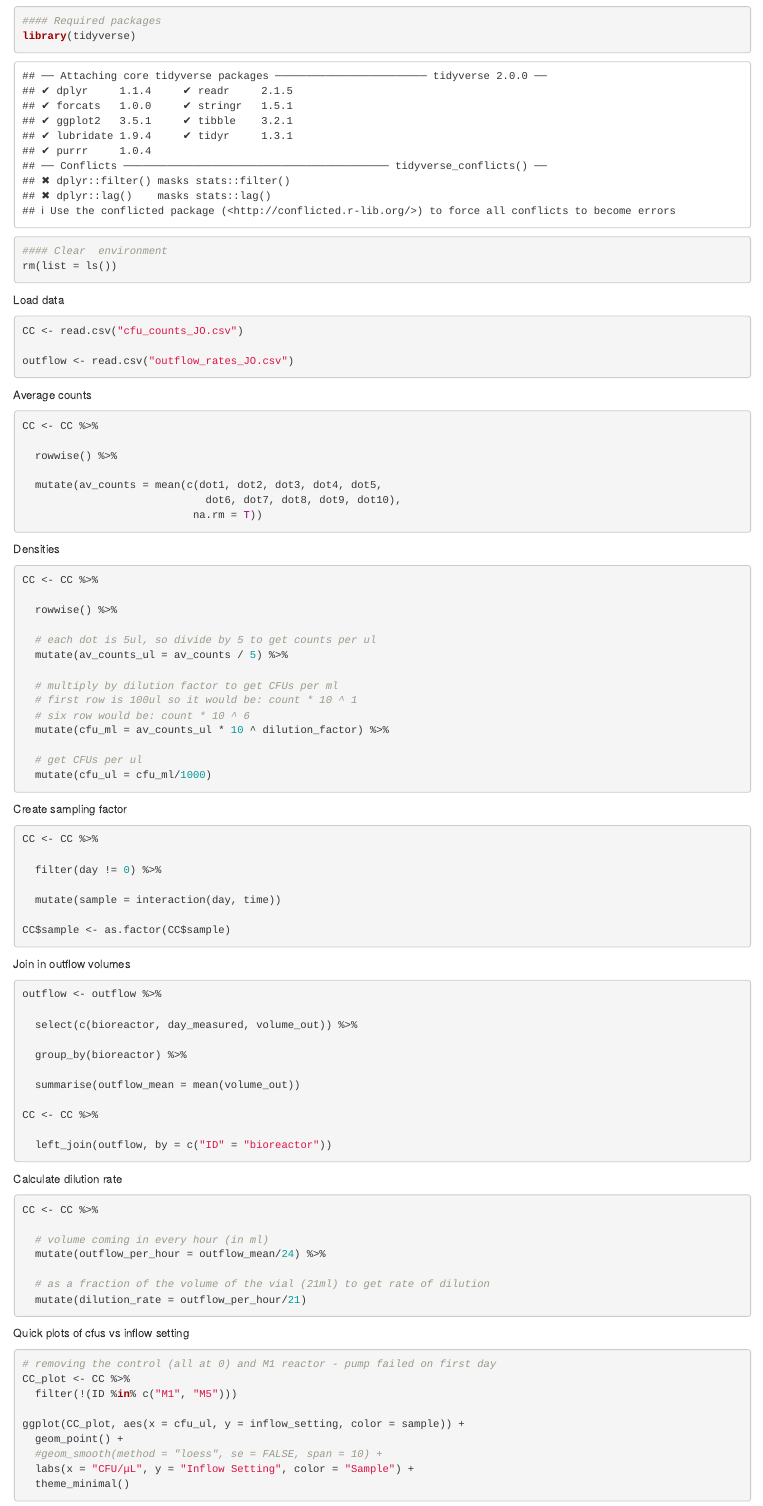
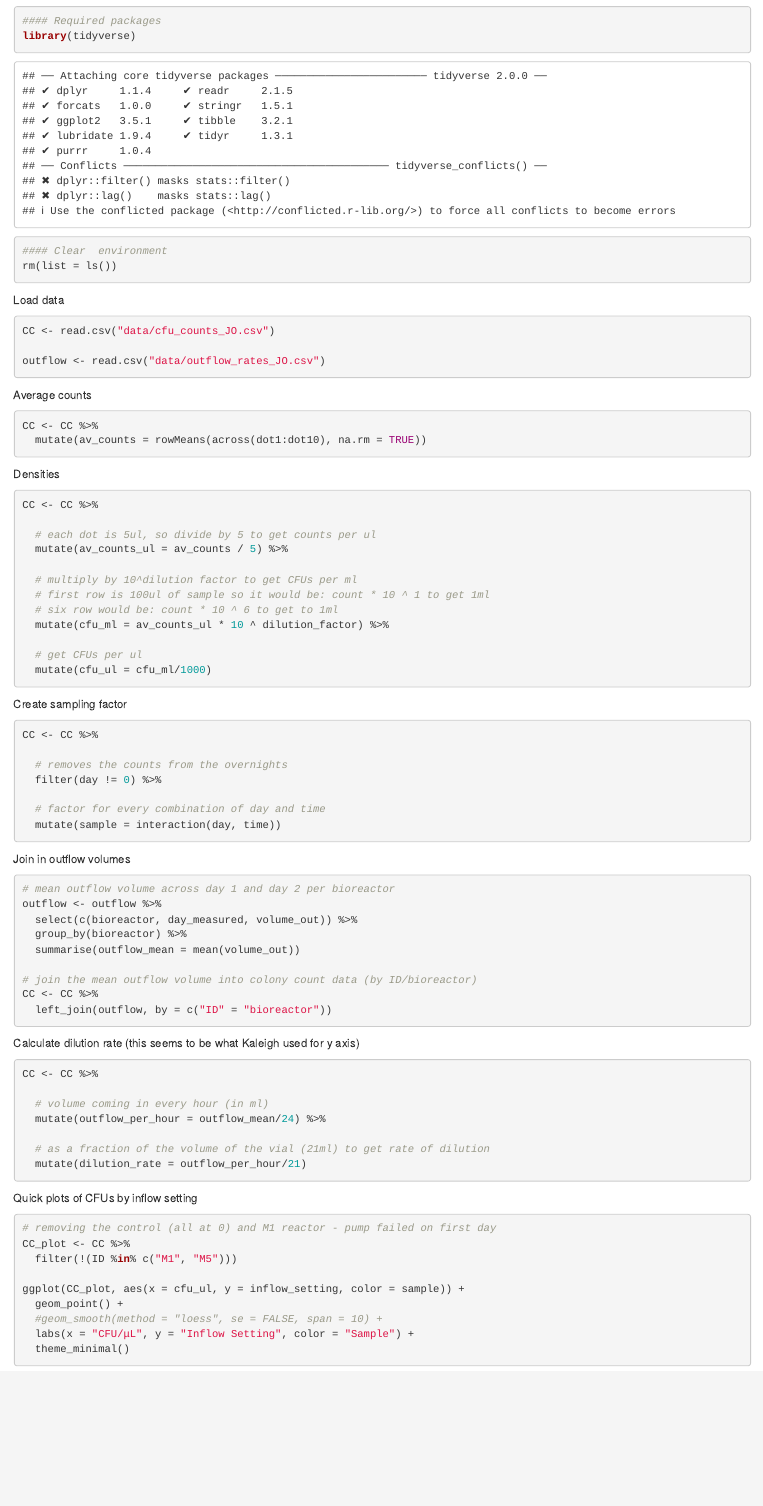
Before and after one commit to jamesaorr/chemo-dd, an R Markdown document (dd6/dd6-quick-look.Rmd): the page in a window 1100 px wide, from 160 px down. Rendered offline with R 4.5, knitr and Pandoc, with nearby package versions.

Commit message:
clean up code and add some comments

````diff
--- a/dd6/dd6-quick-look.Rmd
+++ b/dd6/dd6-quick-look.Rmd
@@ -19,9 +19,9 @@ rm(list = ls())
 Load data
 
 ```{r}
-CC <- read.csv("cfu_counts_JO.csv")
+CC <- read.csv("data/cfu_counts_JO.csv")
 
-outflow <- read.csv("outflow_rates_JO.csv")
+outflow <- read.csv("data/outflow_rates_JO.csv")
 ```
 
 
@@ -29,13 +29,7 @@ Average counts
 
 ```{r}
 CC <- CC %>%
-
-  rowwise() %>%
-
-  mutate(av_counts = mean(c(dot1, dot2, dot3, dot4, dot5,
-                             dot6, dot7, dot8, dot9, dot10),
-                           na.rm = T))
-
+  mutate(av_counts = rowMeans(across(dot1:dot10), na.rm = TRUE))
 ```
 
 Densities
@@ -43,14 +37,12 @@ Densities
 ```{r}
 CC <- CC %>%
 
-  rowwise() %>%
-
   # each dot is 5ul, so divide by 5 to get counts per ul
   mutate(av_counts_ul = av_counts / 5) %>%
 
-  # multiply by dilution factor to get CFUs per ml
-  # first row is 100ul so it would be: count * 10 ^ 1
-  # six row would be: count * 10 ^ 6
+  # multiply by 10^dilution factor to get CFUs per ml
+  # first row is 100ul of sample so it would be: count * 10 ^ 1 to get 1ml
+  # six row would be: count * 10 ^ 6 to get to 1ml
   mutate(cfu_ml = av_counts_ul * 10 ^ dilution_factor) %>%
 
   # get CFUs per ul
@@ -62,31 +54,28 @@ Create sampling factor
 ```{r}
 CC <- CC %>%
 
+  # removes the counts from the overnights
   filter(day != 0) %>%
 
+  # factor for every combination of day and time
   mutate(sample = interaction(day, time))
-
-CC$sample <- as.factor(CC$sample)
 ```
 
 Join in outflow volumes
 
 ```{r}
+# mean outflow volume across day 1 and day 2 per bioreactor
 outflow <- outflow %>%
-
   select(c(bioreactor, day_measured, volume_out)) %>%
-
   group_by(bioreactor) %>%
-
   summarise(outflow_mean = mean(volume_out))
 
+# join the mean outflow volume into colony count data (by ID/bioreactor)
 CC <- CC %>%
-
   left_join(outflow, by = c("ID" = "bioreactor"))
-
 ```
 
-Calculate dilution rate
+Calculate dilution rate (this seems to be what Kaleigh used for y axis)
 
 ```{r}
 CC <- CC %>%
@@ -99,7 +88,7 @@ CC <- CC %>%
 ```
 
 
-Quick plots of cfus vs inflow setting
+Quick plots of CFUs by inflow setting
 
 ```{r, fig.height=4, fig.width=7}
 
````
Also changed, not shown: dd6/dd6-quick-look.Rmd (5 more changed lines).
